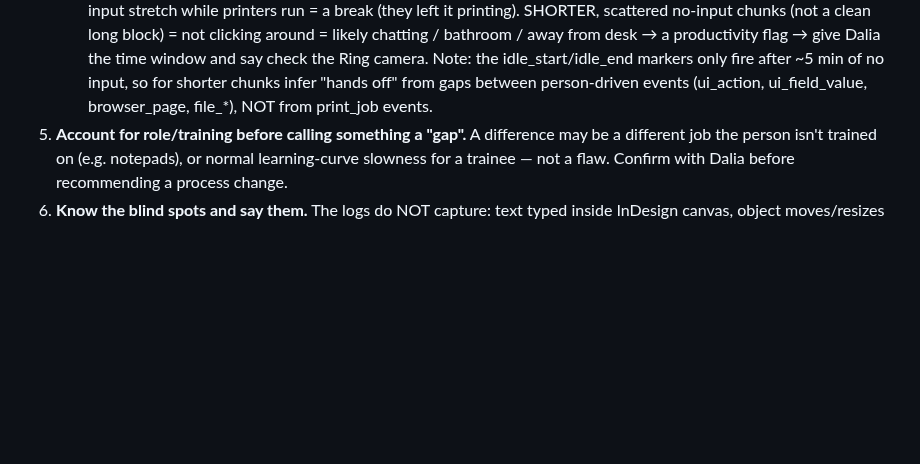
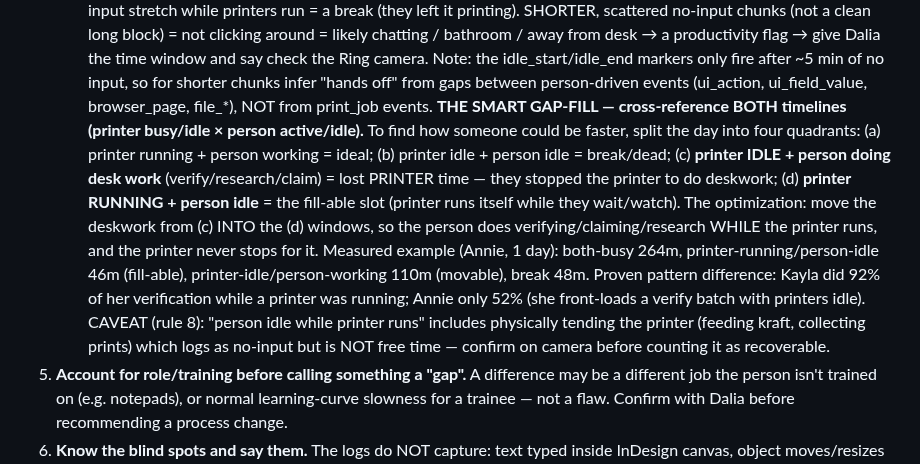
Before and after one commit to modernpinkpaper/Test, a Markdown page: CLAUDE.md, the part around the change. GitHub-like rendering; blank space fills up the shorter version.

Commit message:
Add the smart gap-fill rule: cross-reference printer vs person timelines
Capture Dalia's scheduling insight as a rule: split the day into four
quadrants (printer busy/idle x person active/idle). The win is moving deskwork
(verify/claim/research) out of 'printer idle + person working' and into
'printer running + person idle' slots, so the person does it WHILE the printer
runs and the printer never stops for it. Includes the measured Annie quadrants
and the Kayla 92% vs Annie 52% verify-while-printing finding, with the camera
caveat that 'person idle while printer runs' may be physical printer-tending.

Co-Authored-By: Claude Opus 4.8 <noreply@anthropic.com>
Claude-Session: https://claude.ai/code/session_01WiMvjntpvmQPjDSDc9ZY9Z

```diff
--- a/CLAUDE.md
+++ b/CLAUDE.md
@@ -73,6 +73,19 @@ work. Do NOT answer log questions from summary counts alone.
      Note: the idle_start/idle_end markers only fire after ~5 min of no input, so for shorter chunks infer
      "hands off" from gaps between person-driven events (ui_action, ui_field_value, browser_page, file_*),
      NOT from print_job events.
+   **THE SMART GAP-FILL — cross-reference BOTH timelines (printer busy/idle × person active/idle).**
+   To find how someone could be faster, split the day into four quadrants:
+   (a) printer running + person working = ideal; (b) printer idle + person idle = break/dead;
+   (c) **printer IDLE + person doing desk work** (verify/research/claim) = lost PRINTER time — they stopped
+   the printer to do deskwork; (d) **printer RUNNING + person idle** = the fill-able slot (printer runs
+   itself while they wait/watch). The optimization: move the deskwork from (c) INTO the (d) windows, so the
+   person does verifying/claiming/research WHILE the printer runs, and the printer never stops for it.
+   Measured example (Annie, 1 day): both-busy 264m, printer-running/person-idle 46m (fill-able),
+   printer-idle/person-working 110m (movable), break 48m. Proven pattern difference: Kayla did 92% of her
+   verification while a printer was running; Annie only 52% (she front-loads a verify batch with printers
+   idle). CAVEAT (rule 8): "person idle while printer runs" includes physically tending the printer
+   (feeding kraft, collecting prints) which logs as no-input but is NOT free time — confirm on camera
+   before counting it as recoverable.
 5. **Account for role/training before calling something a "gap".** A difference may be a different job
    the person isn't trained on (e.g. notepads), or normal learning-curve slowness for a trainee — not a
    flaw. Confirm with Dalia before recommending a process change.
```
